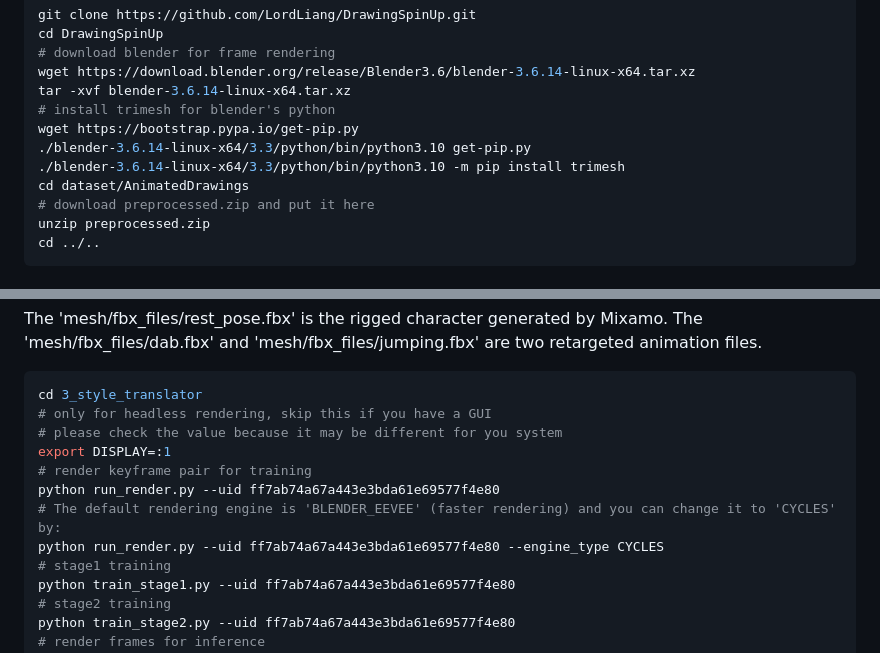
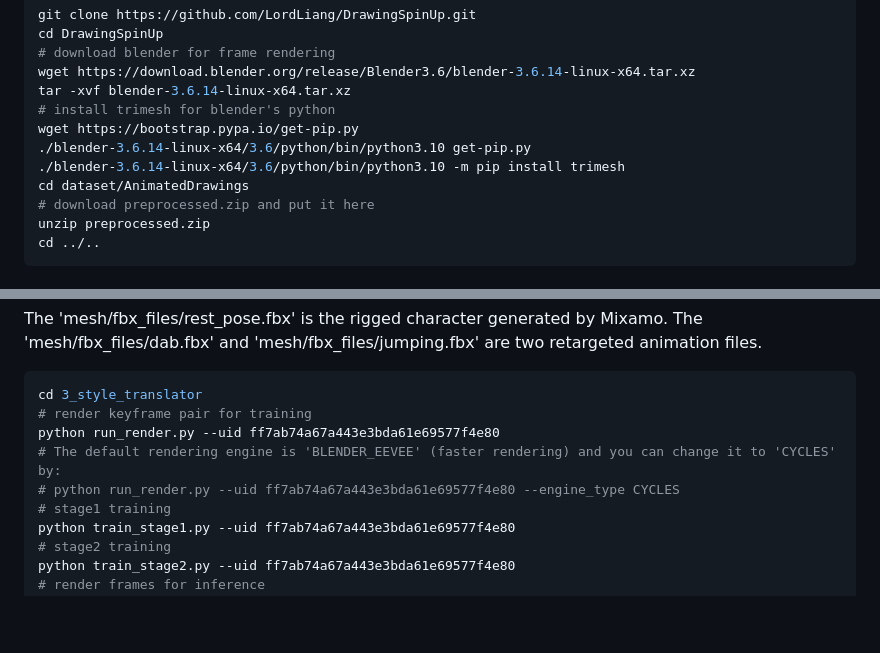
Before and after one commit to LordLiang/DrawingSpinUp, a Markdown page: README.md, 2 parts joined by grey strips. Rendered like a GitHub page; blank space fills up the shorter version.

````diff
--- a/README.md
+++ b/README.md
@@ -44,8 +44,8 @@ wget https://download.blender.org/release/Blender3.6/blender-3.6.14-linux-x64.ta
 tar -xvf blender-3.6.14-linux-x64.tar.xz
 # install trimesh for blender's python
 wget https://bootstrap.pypa.io/get-pip.py
-./blender-3.6.14-linux-x64/3.3/python/bin/python3.10 get-pip.py
-./blender-3.6.14-linux-x64/3.3/python/bin/python3.10 -m pip install trimesh
+./blender-3.6.14-linux-x64/3.6/python/bin/python3.10 get-pip.py
+./blender-3.6.14-linux-x64/3.6/python/bin/python3.10 -m pip install trimesh
 cd dataset/AnimatedDrawings
 # download preprocessed.zip and put it here
 unzip preprocessed.zip
@@ -78,13 +78,10 @@ The 'mesh/fbx_files/rest_pose.fbx' is the rigged character generated by Mixamo.
 The 'mesh/fbx_files/dab.fbx' and 'mesh/fbx_files/jumping.fbx' are two retargeted animation files.
 ```sh
 cd 3_style_translator
-# only for headless rendering, skip this if you have a GUI
-# please check the value because it may be different for you system
-export DISPLAY=:1
 # render keyframe pair for training
 python run_render.py --uid ff7ab74a67a443e3bda61e69577f4e80
 # The default rendering engine is 'BLENDER_EEVEE' (faster rendering) and you can change it to 'CYCLES' by:
-python run_render.py --uid ff7ab74a67a443e3bda61e69577f4e80 --engine_type CYCLES
+# python run_render.py --uid ff7ab74a67a443e3bda61e69577f4e80 --engine_type CYCLES
 # stage1 training
 python train_stage1.py --uid ff7ab74a67a443e3bda61e69577f4e80
 # stage2 training
````
